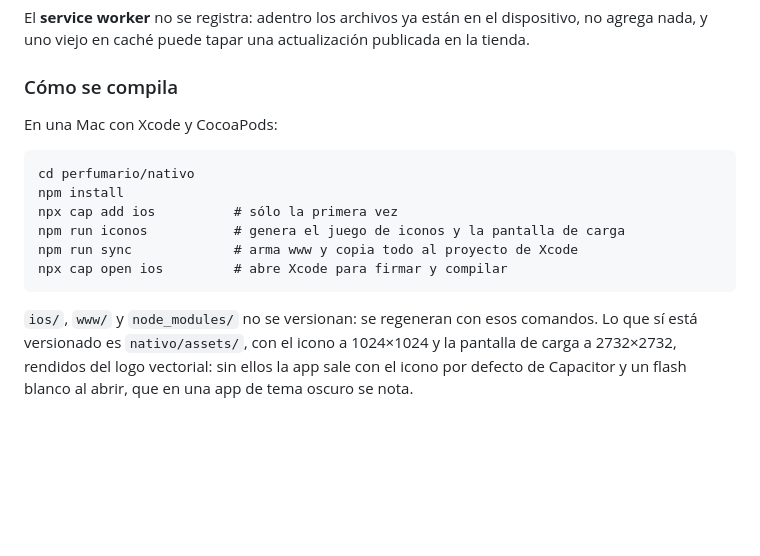
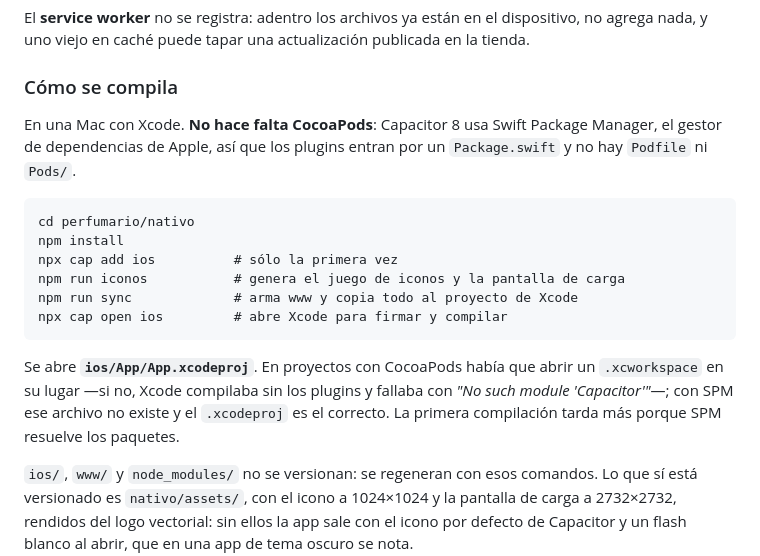
Before and after one commit to gggurrieri/Gabigurrieri, a Markdown page: perfumario/README.md, the part around the change. Rendered like a GitHub page; blank space fills up the shorter version.

Commit message:
Corregir la documentación de compilación: SPM, no CocoaPods
Capacitor 8 usa Swift Package Manager: los plugins entran por un Package.swift
y no hay Podfile ni Pods/. El README decía que hacía falta CocoaPods, que es
cierto para Capacitor 6 y anteriores.

Importa porque cambia qué archivo se abre. Con CocoaPods había que abrir el
.xcworkspace y abrir el .xcodeproj fallaba con "No such module 'Capacitor'".
Con SPM el .xcworkspace no existe y el .xcodeproj es el correcto. El error que
produce equivocarse no se parece en nada a su causa, así que queda escrito.

Co-Authored-By: Claude Opus 5 <noreply@anthropic.com>
Claude-Session: https://claude.ai/code/session_01BDQkcg739AYJ2mBCKbdJ1s

````diff
--- a/perfumario/README.md
+++ b/perfumario/README.md
@@ -1014,7 +1014,9 @@ publicada en la tienda.
 
 ### Cómo se compila
 
-En una Mac con Xcode y CocoaPods:
+En una Mac con Xcode. **No hace falta CocoaPods**: Capacitor 8 usa Swift
+Package Manager, el gestor de dependencias de Apple, así que los plugins entran
+por un `Package.swift` y no hay `Podfile` ni `Pods/`.
 
 ```
 cd perfumario/nativo
@@ -1024,6 +1026,12 @@ npm run iconos           # genera el juego de iconos y la pantalla de carga
 npm run sync             # arma www y copia todo al proyecto de Xcode
 npx cap open ios         # abre Xcode para firmar y compilar
 ```
+
+Se abre **`ios/App/App.xcodeproj`**. En proyectos con CocoaPods había que abrir
+un `.xcworkspace` en su lugar —si no, Xcode compilaba sin los plugins y fallaba
+con *"No such module 'Capacitor'"*—; con SPM ese archivo no existe y el
+`.xcodeproj` es el correcto. La primera compilación tarda más porque SPM
+resuelve los paquetes.
 
 `ios/`, `www/` y `node_modules/` no se versionan: se regeneran con esos
 comandos. Lo que sí está versionado es `nativo/assets/`, con el icono a
````
